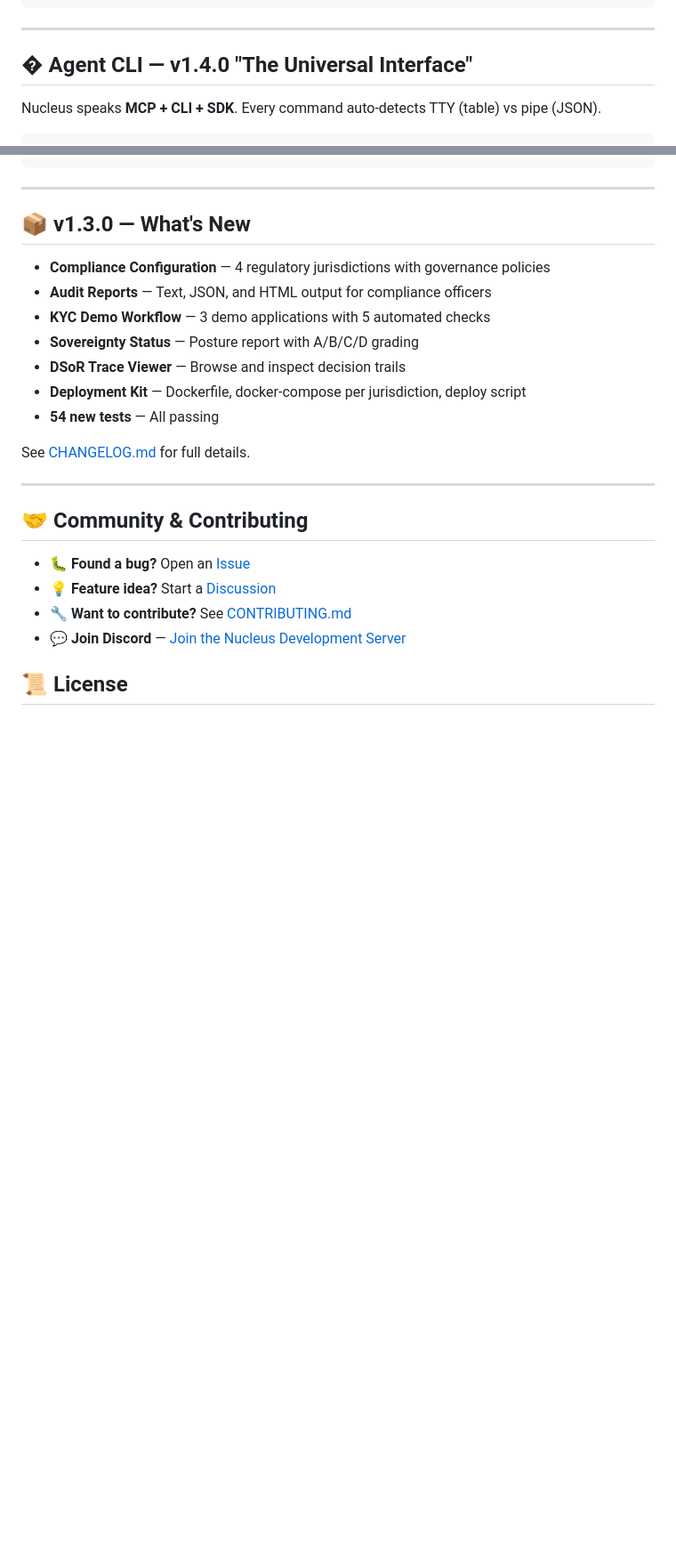
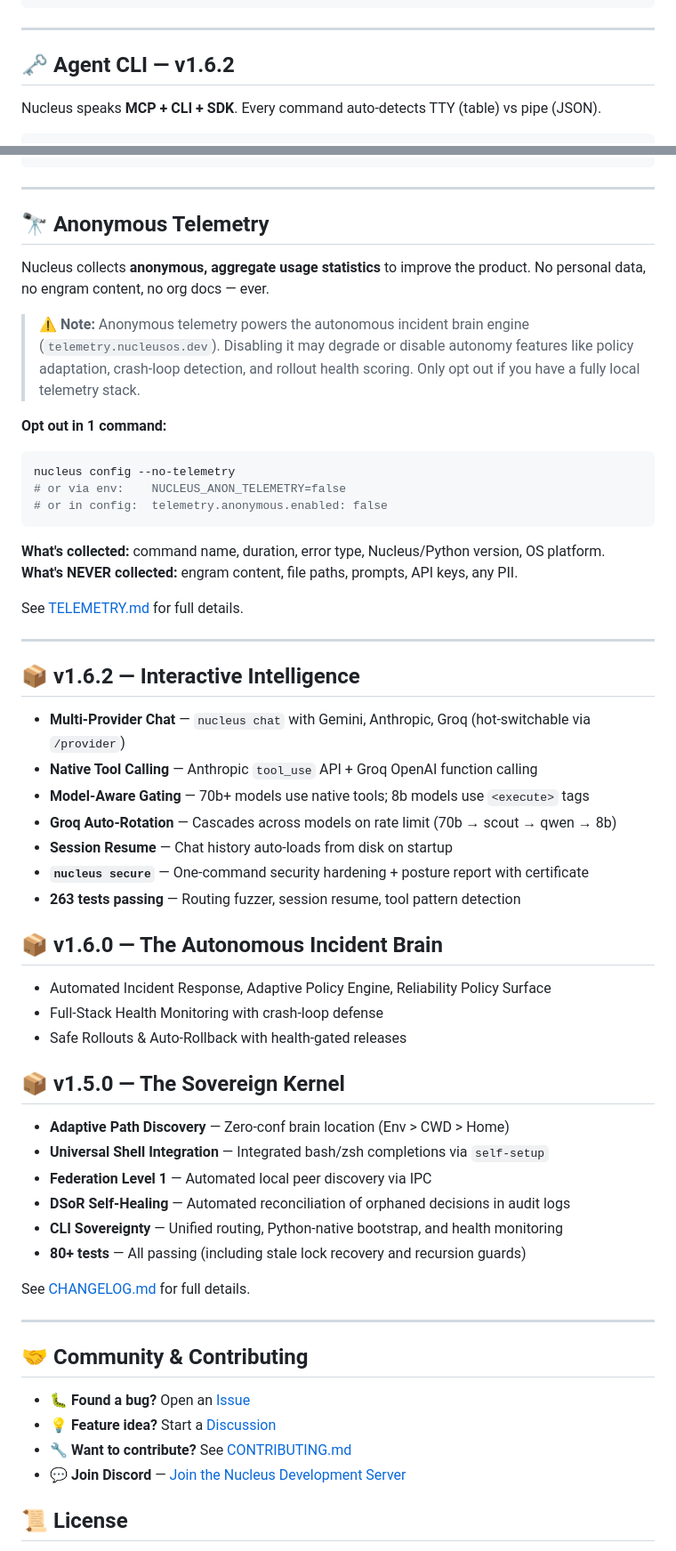
Before and after one commit to eidetic-works/nucleus-mcp, a Markdown page: README.md, 2 parts joined by grey strips. Shown at 89% size. GitHub-like rendering; blank space fills up the shorter version.

Commit message:
Sync: README v1.6.2 — Add nucleus chat, nucleus secure, update badges

````diff
--- a/README.md
+++ b/README.md
@@ -94,7 +127,9 @@ Add to your MCP config:
 
 ---
 
-## � Agent CLI — v1.4.0 "The Universal Interface"
+## 🗝️ Agent CLI — v1.6.2
+
+
 
 Nucleus speaks **MCP + CLI + SDK**. Every command auto-detects TTY (table) vs pipe (JSON).
 
@@ -267,15 +311,47 @@ nucleus sovereign  # Verify
 
 ---
 
-## 📦 v1.3.0 — What's New
+## 🔭 Anonymous Telemetry
 
-- **Compliance Configuration** — 4 regulatory jurisdictions with governance policies
-- **Audit Reports** — Text, JSON, and HTML output for compliance officers
-- **KYC Demo Workflow** — 3 demo applications with 5 automated checks
-- **Sovereignty Status** — Posture report with A/B/C/D grading
-- **DSoR Trace Viewer** — Browse and inspect decision trails
-- **Deployment Kit** — Dockerfile, docker-compose per jurisdiction, deploy script
-- **54 new tests** — All passing
+Nucleus collects **anonymous, aggregate usage statistics** to improve the product. No personal data, no engram content, no org docs — ever.
+
+> ⚠️ **Note:** Anonymous telemetry powers the autonomous incident brain engine (`telemetry.nucleusos.dev`). Disabling it may degrade or disable autonomy features like policy adaptation, crash-loop detection, and rollout health scoring. Only opt out if you have a fully local telemetry stack.
+
+**Opt out in 1 command:**
+```bash
+nucleus config --no-telemetry
+# or via env:    NUCLEUS_ANON_TELEMETRY=false
+# or in config:  telemetry.anonymous.enabled: false
+```
+
+**What's collected:** command name, duration, error type, Nucleus/Python version, OS platform.
+**What's NEVER collected:** engram content, file paths, prompts, API keys, any PII.
+
+See [TELEMETRY.md](TELEMETRY.md) for full details.
+
+---
+
+## 📦 v1.6.2 — Interactive Intelligence
+- **Multi-Provider Chat** — `nucleus chat` with Gemini, Anthropic, Groq (hot-switchable via `/provider`)
+- **Native Tool Calling** — Anthropic `tool_use` API + Groq OpenAI function calling
+- **Model-Aware Gating** — 70b+ models use native tools; 8b models use `<execute>` tags
+- **Groq Auto-Rotation** — Cascades across models on rate limit (70b → scout → qwen → 8b)
+- **Session Resume** — Chat history auto-loads from disk on startup
+- **`nucleus secure`** — One-command security hardening + posture report with certificate
+- **263 tests passing** — Routing fuzzer, session resume, tool pattern detection
+
+## 📦 v1.6.0 — The Autonomous Incident Brain
+- Automated Incident Response, Adaptive Policy Engine, Reliability Policy Surface
+- Full-Stack Health Monitoring with crash-loop defense
+- Safe Rollouts & Auto-Rollback with health-gated releases
+
+## 📦 v1.5.0 — The Sovereign Kernel
+- **Adaptive Path Discovery** — Zero-conf brain location (Env > CWD > Home)
+- **Universal Shell Integration** — Integrated bash/zsh completions via `self-setup`
+- **Federation Level 1** — Automated local peer discovery via IPC
+- **DSoR Self-Healing** — Automated reconciliation of orphaned decisions in audit logs
+- **CLI Sovereignty** — Unified routing, Python-native bootstrap, and health monitoring
+- **80+ tests** — All passing (including stale lock recovery and recursion guards)
 
 See [CHANGELOG.md](CHANGELOG.md) for full details.
 
````
Also changed, not shown: other parts of README.md (+44 -2 lines).
